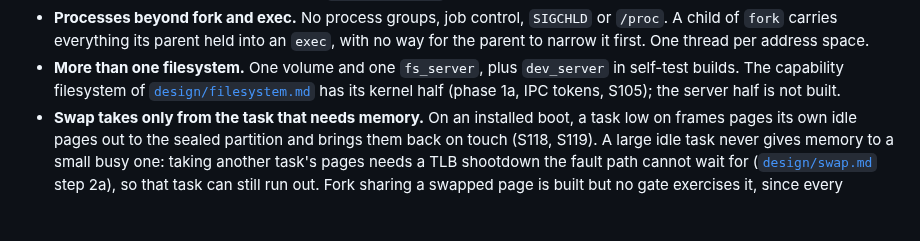
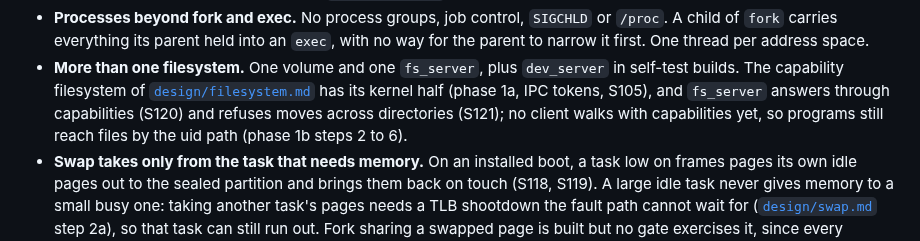
Before and after one commit to pharanyx-labs/Horus, a Markdown page: docs/LIMITATIONS.md, the part around the change. GitHub-like rendering; blank space fills up the shorter version.

Commit message:
docs(limitations): the list still said the capability filesystem's server half was not built
#515 built it: fs_server answers through capabilities (S120), and this PR adds
the cross-directory refusal (S121). What is still missing is a client that
walks with capabilities.

Co-Authored-By: Claude Opus 5.5 <noreply@anthropic.com>

```diff
--- a/docs/LIMITATIONS.md
+++ b/docs/LIMITATIONS.md
@@ -388,7 +388,9 @@ waits until it is woken or killed. The PIT runs at a fixed 100 Hz.
   it first. One thread per address space.
 - **More than one filesystem.** One volume and one `fs_server`, plus `dev_server` in self-test
   builds. The capability filesystem of [`design/filesystem.md`](design/filesystem.md) has its
-  kernel half (phase 1a, IPC tokens, S105); the server half is not built.
+  kernel half (phase 1a, IPC tokens, S105), and `fs_server` answers through capabilities (S120)
+  and refuses moves across directories (S121); no client walks with capabilities yet, so programs
+  still reach files by the uid path (phase 1b steps 2 to 6).
 - **Swap takes only from the task that needs memory.** On an installed boot, a task low on frames
   pages its own idle pages out to the sealed partition and brings them back on touch (S118, S119).
   A large idle task never gives memory to a small busy one: taking another task's pages needs a
```
